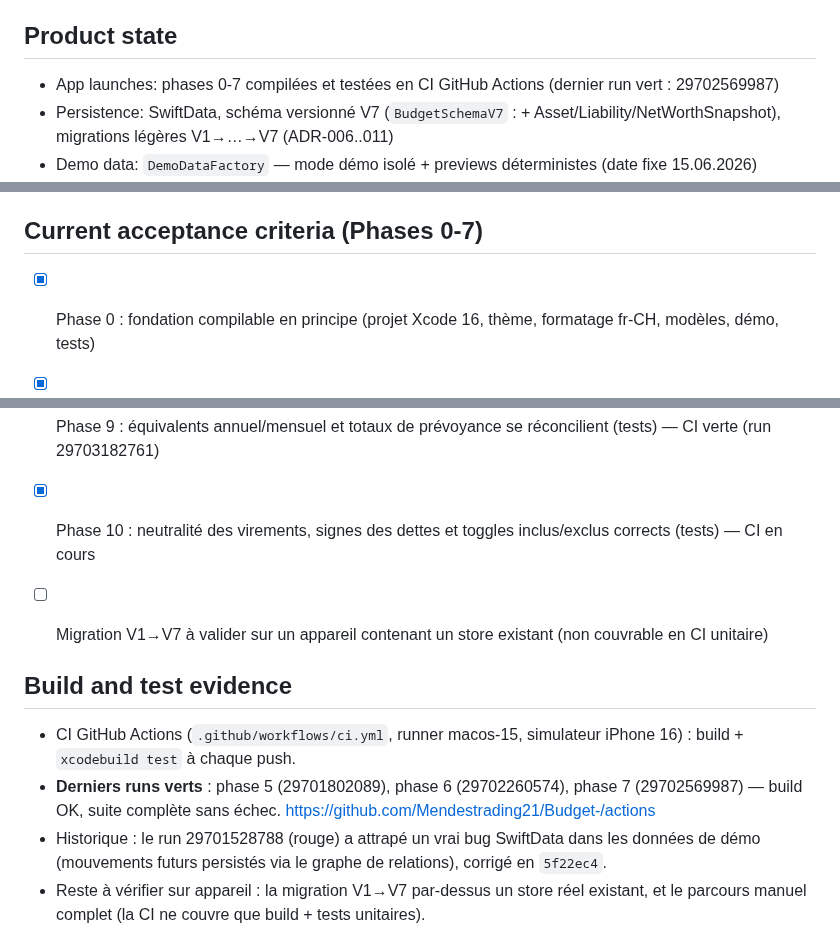
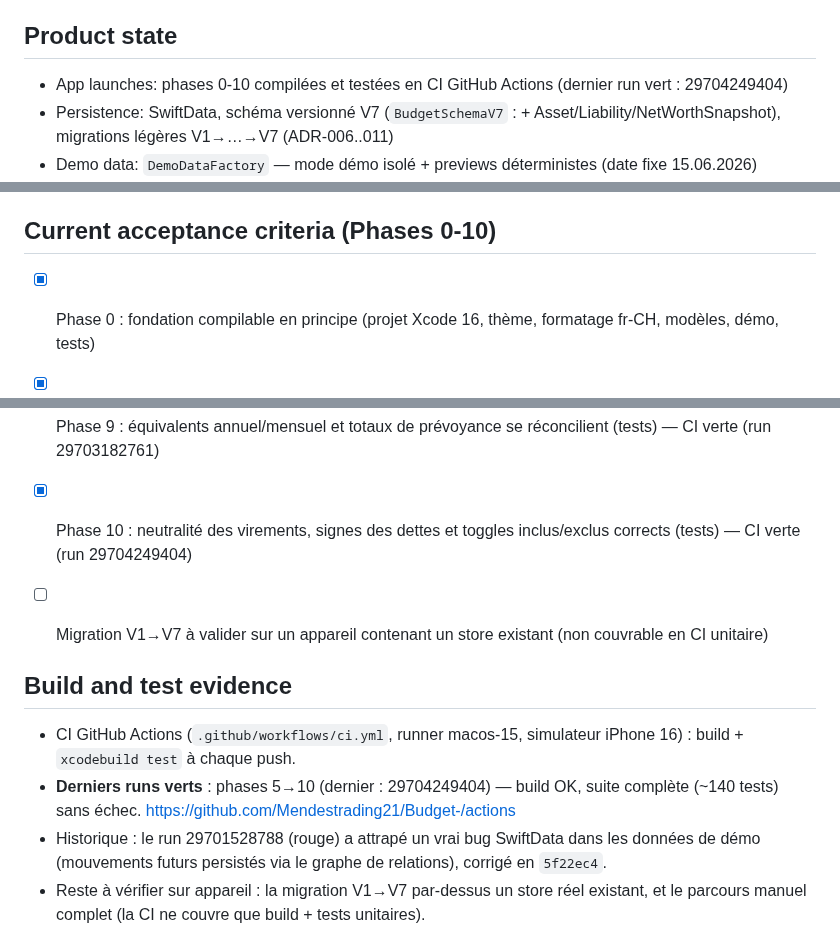
Before and after one commit to Mendestrading21/Budget-, a Markdown page: PROJECT_STATUS.md, 3 parts joined by grey strips. Drawn GitHub-style.

Commit message:
docs: record green CI for Phase 10
Co-Authored-By: Claude Fable 5 <noreply@anthropic.com>
Claude-Session: https://claude.ai/code/session_012fVDCzqDKgxbUcj4mSsZYY

```diff
--- a/PROJECT_STATUS.md
+++ b/PROJECT_STATUS.md
@@ -12,7 +12,7 @@ Invocation mode: build (session Claude Code sur Linux, vérification via CI GitH
 
 ## Product state
 
-- App launches: phases 0-7 compilées et testées en CI GitHub Actions (dernier run vert : 29702569987)
+- App launches: phases 0-10 compilées et testées en CI GitHub Actions (dernier run vert : 29704249404)
 - Persistence: SwiftData, schéma versionné V7 (`BudgetSchemaV7` : + Asset/Liability/NetWorthSnapshot), migrations légères V1→…→V7 (ADR-006..011)
 - Demo data: `DemoDataFactory` — mode démo isolé + previews déterministes (date fixe 15.06.2026)
 - Onboarding: flux complet 5 étapes (confidentialité, ménage, canton, taux d'impôts 30 %, premier compte) + catégories suisses par défaut
@@ -29,7 +29,7 @@ Invocation mode: build (session Claude Code sur Linux, vérification via CI GitH
 - Security: non commencé (Phase 12)
 - Release readiness: non commencé
 
-## Current acceptance criteria (Phases 0-7)
+## Current acceptance criteria (Phases 0-10)
 
 - [x] Phase 0 : fondation compilable en principe (projet Xcode 16, thème, formatage fr-CH, modèles, démo, tests)
 - [x] Phase 1 : un nouvel utilisateur crée un profil local valide et retombe dans l'app au relancement (test de persistance inclus)
@@ -44,14 +44,14 @@ Invocation mode: build (session Claude Code sur Linux, vérification via CI GitH
 - [x] CI verte sur la phase 7 (run 29702569987)
 - [x] Phase 8 : contribution requise et bords cible-zéro/date passée sûrs (tests) — CI verte (run 29702937482)
 - [x] Phase 9 : équivalents annuel/mensuel et totaux de prévoyance se réconcilient (tests) — CI verte (run 29703182761)
-- [x] Phase 10 : neutralité des virements, signes des dettes et toggles inclus/exclus corrects (tests) — CI en cours
+- [x] Phase 10 : neutralité des virements, signes des dettes et toggles inclus/exclus corrects (tests) — CI verte (run 29704249404)
 
 - [ ] Migration V1→V7 à valider sur un appareil contenant un store existant (non couvrable en CI unitaire)
 
 ## Build and test evidence
 
 - CI GitHub Actions (`.github/workflows/ci.yml`, runner macos-15, simulateur iPhone 16) : build + `xcodebuild test` à chaque push.
-- **Derniers runs verts** : phase 5 (29701802089), phase 6 (29702260574), phase 7 (29702569987) — build OK, suite complète sans échec.
+- **Derniers runs verts** : phases 5→10 (dernier : 29704249404) — build OK, suite complète (~140 tests) sans échec.
   https://github.com/Mendestrading21/Budget-/actions
 - Historique : le run 29701528788 (rouge) a attrapé un vrai bug SwiftData dans les données de démo (mouvements futurs persistés via le graphe de relations), corrigé en `5f22ec4`.
 - Reste à vérifier sur appareil : la migration V1→V7 par-dessus un store réel existant, et le parcours manuel complet (la CI ne couvre que build + tests unitaires).
```
